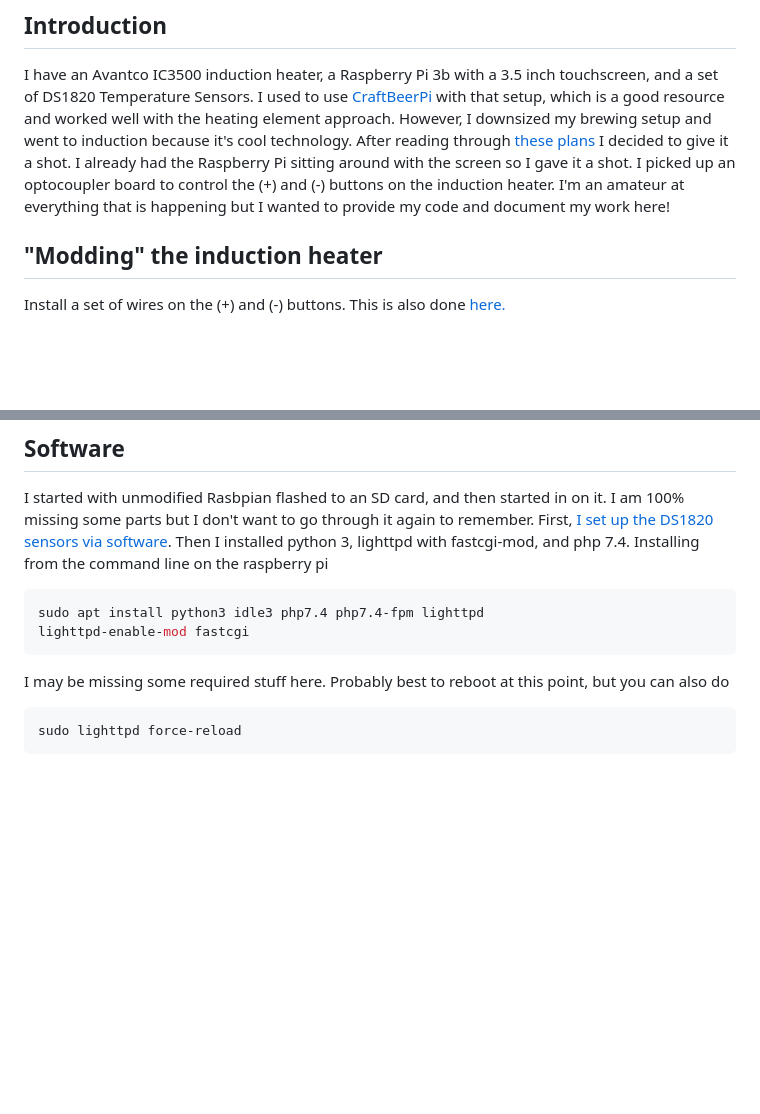
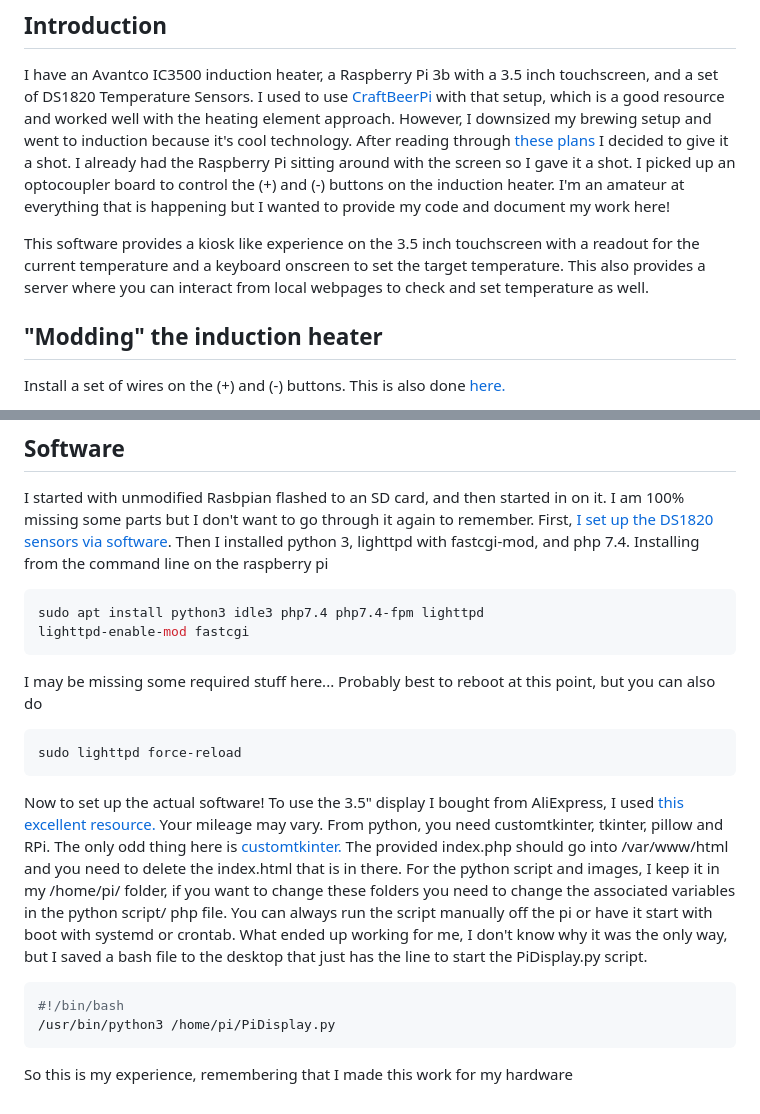
Before and after one commit to eamwind/BrewControlPi, a Markdown page: README.md, 2 parts joined by grey strips. Drawn GitHub-style; blank space fills up the shorter version.

````diff
--- a/README.md
+++ b/README.md
@@ -3,6 +3,8 @@
 I have an Avantco IC3500 induction heater, a Raspberry Pi 3b with a 3.5 inch touchscreen, and a set of DS1820 Temperature Sensors. I used to use [CraftBeerPi](http://web.craftbeerpi.com/ttps://www.google.com) with that setup, which is a good resource and worked well with the heating element approach. However, I downsized my brewing setup and went to induction because it's cool technology.
 After reading through [these plans](https://www.homebrewtalk.com/threads/will-this-cheap-3500-watt-induction-burner-work.301722/page-23#post-7907790) I decided to give it a shot. I already had the Raspberry Pi sitting around with the screen so I gave it a shot. I picked up an optocoupler board to control the (+) and (-) buttons on the induction heater.
 I'm an amateur at everything that is happening but I wanted to provide my code and document my work here!
+
+This software provides a kiosk like experience on the 3.5 inch touchscreen with a readout for the current temperature and a keyboard onscreen to set the target temperature. This also provides a server where you can interact from local webpages to check and set temperature as well.
 
 ## "Modding" the induction heater
 Install a set of wires on the (+) and (-) buttons. This is also done [here.](https://www.homebrewtalk.com/threads/will-this-cheap-3500-watt-induction-burner-work.301722/page-23#post-7907790)
@@ -34,9 +36,23 @@ sudo apt install python3 idle3 php7.4 php7.4-fpm lighttpd
 lighttpd-enable-mod fastcgi
 ```
 
-I may be missing some required stuff here.
+I may be missing some required stuff here...
 Probably best to reboot at this point, but you can also do
 
 ```bash
 sudo lighttpd force-reload
 ```
+
+Now to set up the actual software!
+To use the 3.5" display I bought from AliExpress, I used [this excellent resource.](https://github.com/lcdwiki/LCD-show-ubuntu) Your mileage may vary.
+From python, you need customtkinter, tkinter, pillow and RPi. The only odd thing here is [customtkinter.](https://customtkinter.tomschimansky.com/)
+The provided index.php should go into /var/www/html and you need to delete the index.html that is in there.
+For the python script and images, I keep it in my /home/pi/ folder, if you want to change these folders you need to change the associated variables in the python script/ php file.
+You can always run the script manually off the pi or have it start with boot with systemd or crontab. What ended up working for me, I don't know why it was the only way, but I saved a bash file to the desktop that just has the line to start the PiDisplay.py script.
+
+```bash
+#!/bin/bash
+/usr/bin/python3 /home/pi/PiDisplay.py
+```
+
+So this is my experience, remembering that I made this work for my hardware
````
